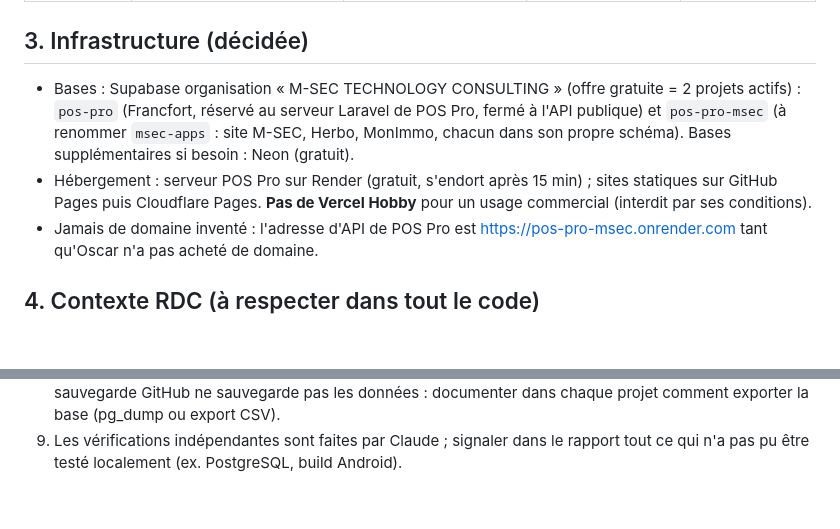
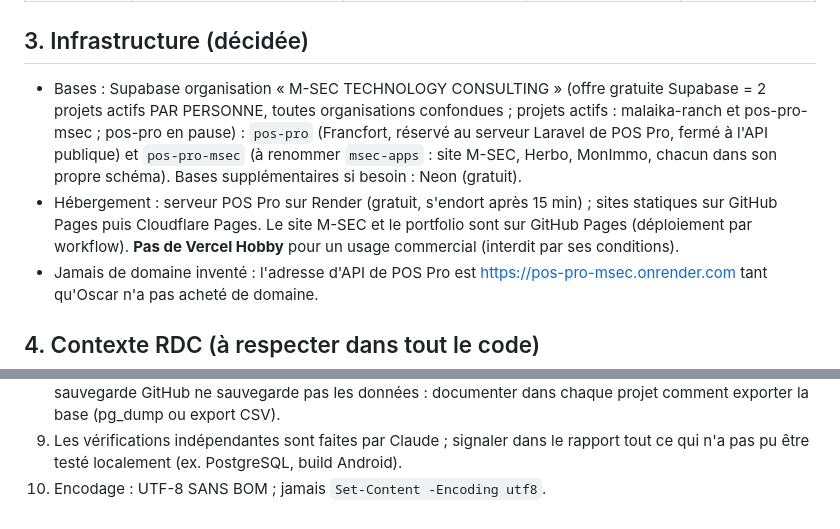
Before and after one commit to OscarMulume/OscarMulume.github.io, a Markdown page: AGENTS.md, 2 parts joined by grey strips. Drawn GitHub-style; blank space fills up the shorter version.

Commit message:
docs(agents): R1 supabase 2 projets par personne, hebergement Pages, encodage UTF-8 sans BOM
Co-Authored-By: Claude Sonnet 5.5 <noreply@anthropic.com>

```diff
--- a/AGENTS.md
+++ b/AGENTS.md
@@ -24,12 +24,12 @@ Toute mission doit respecter ce contexte. En cas de doute : ne pas deviner, pose
 
 ## 3. Infrastructure (décidée)
 
-- Bases : Supabase organisation « M-SEC TECHNOLOGY CONSULTING » (offre gratuite = 2 projets actifs) :
+- Bases : Supabase organisation « M-SEC TECHNOLOGY CONSULTING » (offre gratuite Supabase = 2 projets actifs PAR PERSONNE, toutes organisations confondues ; projets actifs : malaika-ranch et pos-pro-msec ; pos-pro en pause) :
   `pos-pro` (Francfort, réservé au serveur Laravel de POS Pro, fermé à l'API publique) et
   `pos-pro-msec` (à renommer `msec-apps` : site M-SEC, Herbo, MonImmo, chacun dans son propre schéma).
   Bases supplémentaires si besoin : Neon (gratuit).
 - Hébergement : serveur POS Pro sur Render (gratuit, s'endort après 15 min) ; sites statiques sur GitHub Pages puis
-  Cloudflare Pages. **Pas de Vercel Hobby** pour un usage commercial (interdit par ses conditions).
+  Cloudflare Pages. Le site M-SEC et le portfolio sont sur GitHub Pages (déploiement par workflow). **Pas de Vercel Hobby** pour un usage commercial (interdit par ses conditions).
 - Jamais de domaine inventé : l'adresse d'API de POS Pro est https://pos-pro-msec.onrender.com tant qu'Oscar n'a pas
   acheté de domaine.
 
@@ -77,3 +77,4 @@ Toute mission doit respecter ce contexte. En cas de doute : ne pas deviner, pose
    pas les données : documenter dans chaque projet comment exporter la base (pg_dump ou export CSV).
 8. Les vérifications indépendantes sont faites par Claude ; signaler dans le rapport tout ce qui n'a pas pu être testé
    localement (ex. PostgreSQL, build Android).
+10. Encodage : UTF-8 SANS BOM ; jamais `Set-Content -Encoding utf8`.
```
